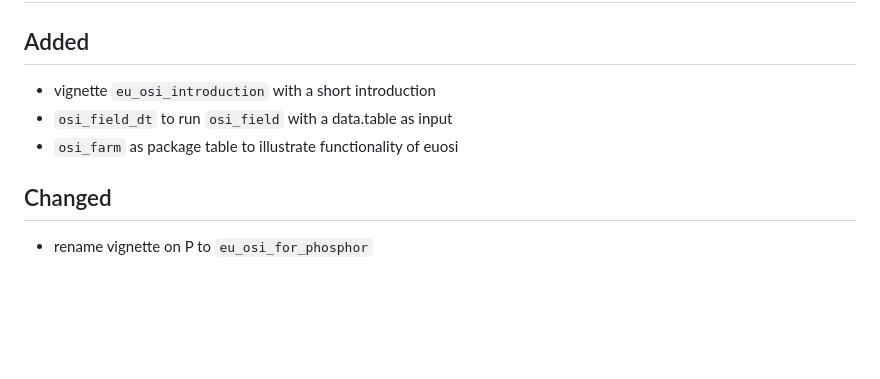
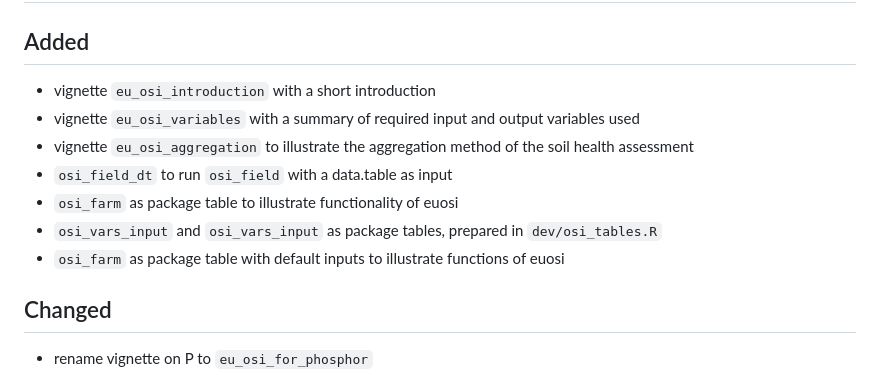
Before and after one commit to gerardhros/euosi, a Markdown page: NEWS.md, the part around the change. Rendered like a GitHub page; blank space fills up the shorter version.

Commit message:
update NEWS

```diff
--- a/NEWS.md
+++ b/NEWS.md
@@ -1,9 +1,13 @@
 # euosi 0.3.0 2025-08-11
 
 ## Added
-*  vignette `eu_osi_introduction` with a short introduction
+* vignette `eu_osi_introduction` with a short introduction
+* vignette `eu_osi_variables` with a summary of required input and output variables used
+* vignette `eu_osi_aggregation` to illustrate the aggregation method of the soil health assessment
 * `osi_field_dt` to run `osi_field` with a data.table as input
 * `osi_farm` as package table to illustrate functionality of euosi
+* `osi_vars_input` and `osi_vars_input` as package tables, prepared in `dev/osi_tables.R`
+* `osi_farm` as package table with default inputs to illustrate functions of euosi
 
 ## Changed
 * rename vignette on P to `eu_osi_for_phosphor`
```
